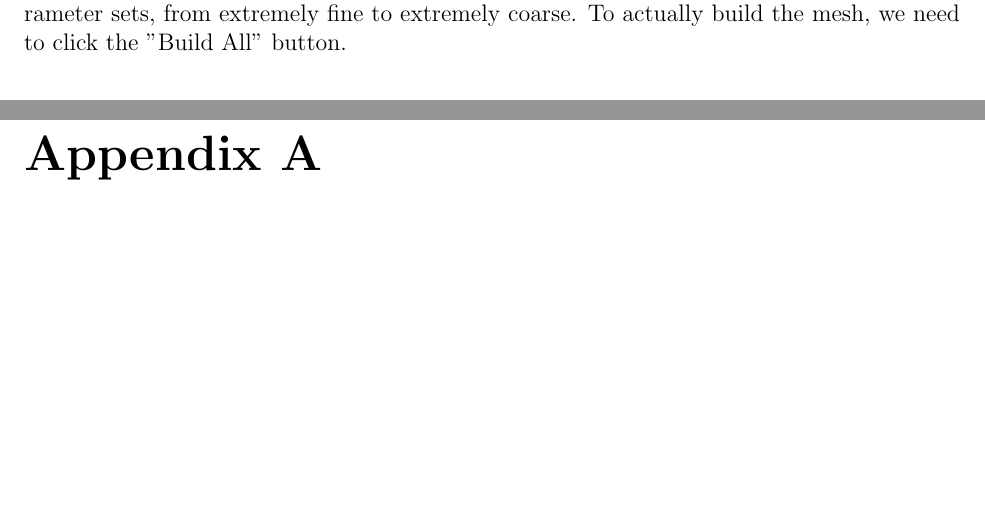
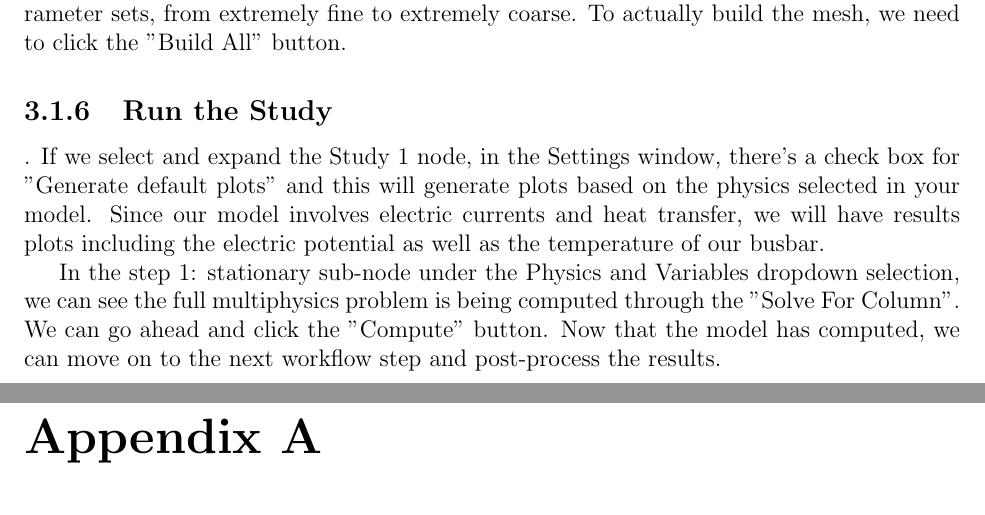
Before and after one commit to Collins-kariuk/Physics-Thesis-PDRCs, a LaTeX thesis (MainDraft.tex, which reads Chapters/Chapter3.tex): two parts of pages 34 and 35 of 36, joined at a grey line, cut so that both start at the same text, the shorter picture padded with empty space. Compiled offline with pdfLaTeX.

Commit message:
Finish 'Run the Study' section

```diff
--- a/Chapters/Chapter3.tex
+++ b/Chapters/Chapter3.tex
@@ -252,3 +252,26 @@ COMSOL Multiphysics contains different 2D and 3D element types such as pyramids,
 %   \caption{Source: \cite{}}
 %   \label{}
 % \end{figure}
+
+% SUBSECTION --- Run the Study ---
+\subsection{Run the Study}.
+If we select and expand the Study 1 node, in the Settings window, there's a check box for "Generate default plots" and this will generate plots based on the physics selected in your model. Since our model involves electric currents and heat transfer, we will have results plots including the electric potential as well as the temperature of our busbar.
+
+% TODO: Add image showing "Generate default plots" for Study 1 node
+% \begin{figure}[ht!]
+%   \centering
+%   \includegraphics[width=0.4\textwidth]{}
+%   \caption{Source: \cite{}}
+%   \label{}
+% \end{figure}
+
+In the step 1: stationary sub-node under the Physics and Variables dropdown selection, we can see the full multiphysics problem is being computed through the "Solve For Column". We can go ahead and click the "Compute" button. Now that the model has computed, we can move on to the next workflow step and post-process the results.
+
+
+% TODO: Add image showing computed results.
+% \begin{figure}[ht!]
+%   \centering
+%   \includegraphics[width=0.4\textwidth]{}
+%   \caption{Source: \cite{}}
+%   \label{}
+% \end{figure}
```
